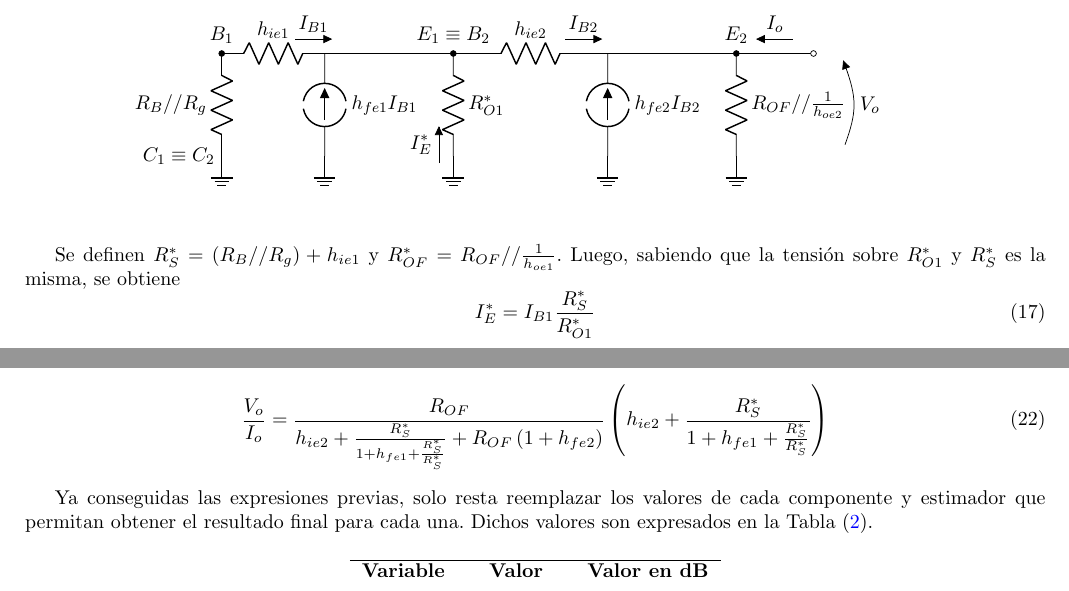
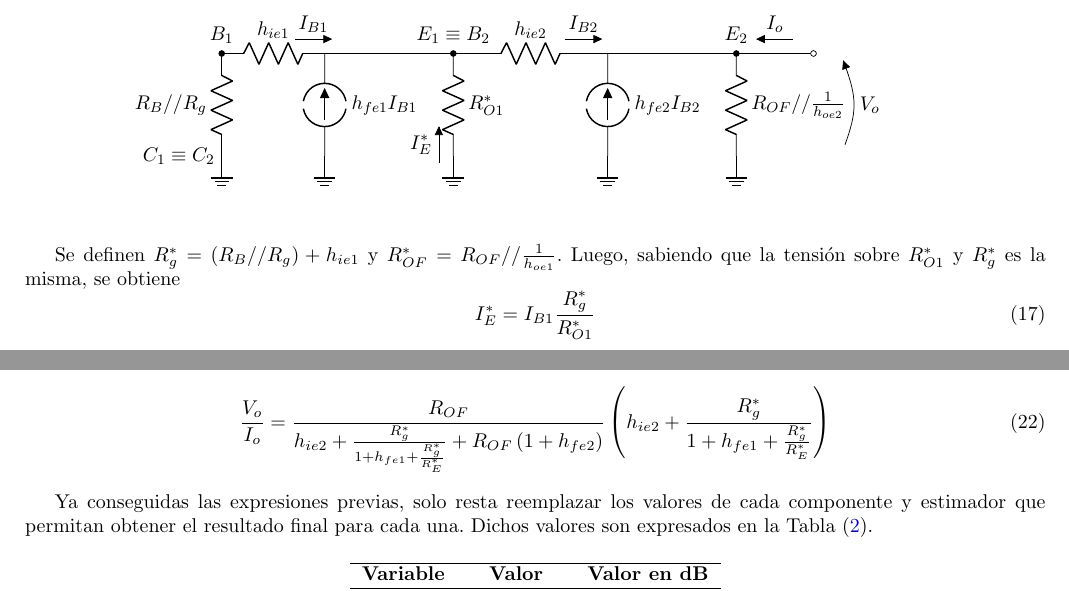
Before and after one commit to tlondero/Electro-1, a LaTeX document (TP2/Informe/Informe.tex): two parts of pages 9 and 10 of 14, joined at a grey line, cut so that both start at the same text. Compiled offline with pdfLaTeX.

Commit message:
Ahora sí je

```diff
--- a/TP2/Informe/Informe.tex
+++ b/TP2/Informe/Informe.tex
@@ -332,9 +332,9 @@ Por otro lado, para el cálculo de la impedancia de salida $R_{oa}$, se reemplaz
 \centering
 	\includegraphics[width=0.8\textwidth, page=7]{Imagenes/ModeloIncremental.pdf}
 \end{figure}
-Se definen $R_{S}^* = \left( R_B // R_g \right) + h_{ie1}$ y $R_{OF}^* = R_{OF} // \frac{1}{h_{oe1}}$. Luego, sabiendo que la tensión sobre $R_{O1}^{*}$ y $R_{S}^*$ es la misma, se obtiene
+Se definen $R_{g}^{*} = \left( R_B // R_g \right) + h_{ie1}$ y $R_{OF}^* = R_{OF} // \frac{1}{h_{oe1}}$. Luego, sabiendo que la tensión sobre $R_{O1}^{*}$ y $R_{g}^{*}$ es la misma, se obtiene
 \begin{equation}
-	I_{E}^{*} = I_{B1} \frac{R_{S}^*}{R_{O1}^{*}}
+	I_{E}^{*} = I_{B1} \frac{R_{g}^{*}}{R_{O1}^{*}}
 	\label{equ:roa1}
 \end{equation}
 
@@ -354,19 +354,19 @@ y se plantea para el nodo $E_1$, utilizando (\ref{equ:roa1}), llegándose a la e
 	I_{B2} = I_{B1} \left( 1 +h_{fe1} + \frac{I_{S}^{*}}{I_{E}^{*}} \right)
 \end{equation*}
 \begin{equation}
-	I_{B1} = \frac{I_{B2}}{1 +h_{fe1} + \frac{R_{S}^{*}}{R_{E}^{*}}}
+	I_{B1} = \frac{I_{B2}}{1 +h_{fe1} + \frac{R_{g}^{*}}{R_{E}^{*}}}
 	\label{equ:roa4}
 \end{equation}
 
 Reemplazando (\ref{equ:roa4}) en (\ref{equ:roa3}) se obtiene
 \begin{equation}
-	V_o = - I_{B2} \left( h_{ie2} + \frac{R_{S}^{*}}{ 1 +h_{fe1} + \frac{R_{S}^{*}}{R_{E}^{*}}} \right)
+	V_o = - I_{B2} \left( h_{ie2} + \frac{R_{g}^{*}}{ 1 +h_{fe1} + \frac{R_{g}^{*}}{R_{E}^{*}}} \right)
 	\label{equ:roa5}
 \end{equation}
 
 Finalmente, con lo expresado en (\ref{equ:roa5}), al reemplazarlo en (\ref{equ:roa1}), se llega a
 \begin{equation}
-	\frac{V_o}{I_o} = \frac{R_{OF}}{h_{ie2} + \frac{R_{S}^{*}} {1 + h_{fe1} + \frac{R_{S}^{*}}{R_{S}^{*}}}  + R_{OF} \left( 1 + h_{fe2} \right)} \left( h_{ie2} + \frac{R_{S}^{*}} {1 + h_{fe1} + \frac{R_{S}^{*}}{R_{S}^{*}}}  \right)
+	\frac{V_o}{I_o} = \frac{R_{OF}}{h_{ie2} + \frac{R_{g}^{*}} {1 + h_{fe1} + \frac{R_{g}^{*}}{R_{E}^{*}}}  + R_{OF} \left( 1 + h_{fe2} \right)} \left( h_{ie2} + \frac{R_{g}^{*}} {1 + h_{fe1} + \frac{R_{g}^{*}}{R_{E}^{*}}}  \right)
 	\label{equ:roa}
 \end{equation}
 
```
Also changed, not shown: TP2/Informe/Imagenes/ModeloIncremental.pdf, TP2/Informe/Informe.pdf, TP2/Informe/Informe.tex (4 more changed lines).
